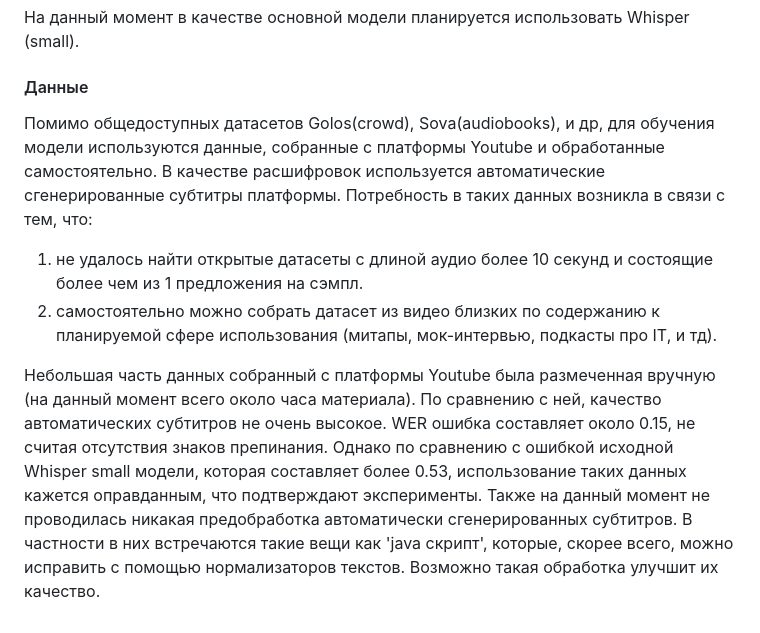
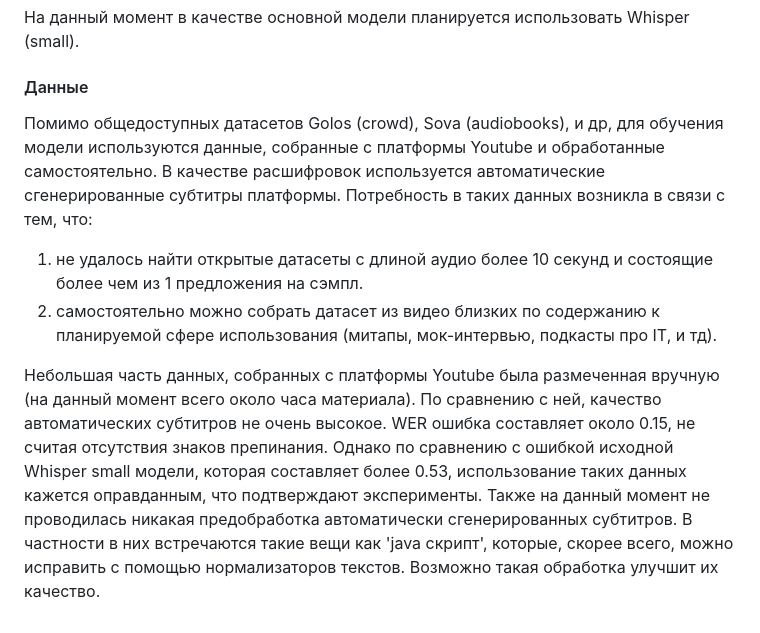
Before and after one commit to AnnaNik334743/mfdp, a Markdown page: README.md, the part around the change. Rendered like a GitHub page.

```diff
--- a/README.md
+++ b/README.md
@@ -10,8 +10,8 @@
 На данный момент в качестве основной модели планируется использовать Whisper (small).
 
 #### Данные
-Помимо общедоступных датасетов Golos(crowd), Sova(audiobooks), и др, для обучения модели используются данные, собранные с платформы Youtube и обработанные самостоятельно. В качестве расшифровок используется автоматические сгенерированные субтитры платформы. Потребность в таких данных возникла в связи с тем, что:
+Помимо общедоступных датасетов Golos (crowd), Sova (audiobooks), и др, для обучения модели используются данные, собранные с платформы Youtube и обработанные самостоятельно. В качестве расшифровок используется автоматические сгенерированные субтитры платформы. Потребность в таких данных возникла в связи с тем, что:
 1) не удалось найти открытые датасеты с длиной аудио более 10 секунд и состоящие более чем из 1 предложения на сэмпл.
 2) самостоятельно можно собрать датасет из видео близких по содержанию к планируемой сфере использования (митапы, мок-интервью, подкасты про IT, и тд).
 
-Небольшая часть данных собранный с платформы Youtube была размеченная вручную (на данный момент всего около часа материала). По сравнению с ней, качество автоматических субтитров не очень высокое. WER ошибка составляет около 0.15, не считая отсутствия знаков препинания. Однако по сравнению с ошибкой исходной Whisper small модели, которая составляет более 0.53, использование таких данных кажется оправданным, что подтверждают эксперименты. Также на данный момент не проводилась никакая предобработка автоматически сгенерированных субтитров. В частности в них встречаются такие вещи как 'java скрипт', которые, скорее всего, можно исправить с помощью нормализаторов текстов. Возможно такая обработка улучшит их качество.
+Небольшая часть данных, собранных с платформы Youtube была размеченная вручную (на данный момент всего около часа материала). По сравнению с ней, качество автоматических субтитров не очень высокое. WER ошибка составляет около 0.15, не считая отсутствия знаков препинания. Однако по сравнению с ошибкой исходной Whisper small модели, которая составляет более 0.53, использование таких данных кажется оправданным, что подтверждают эксперименты. Также на данный момент не проводилась никакая предобработка автоматически сгенерированных субтитров. В частности в них встречаются такие вещи как 'java скрипт', которые, скорее всего, можно исправить с помощью нормализаторов текстов. Возможно такая обработка улучшит их качество.
```
